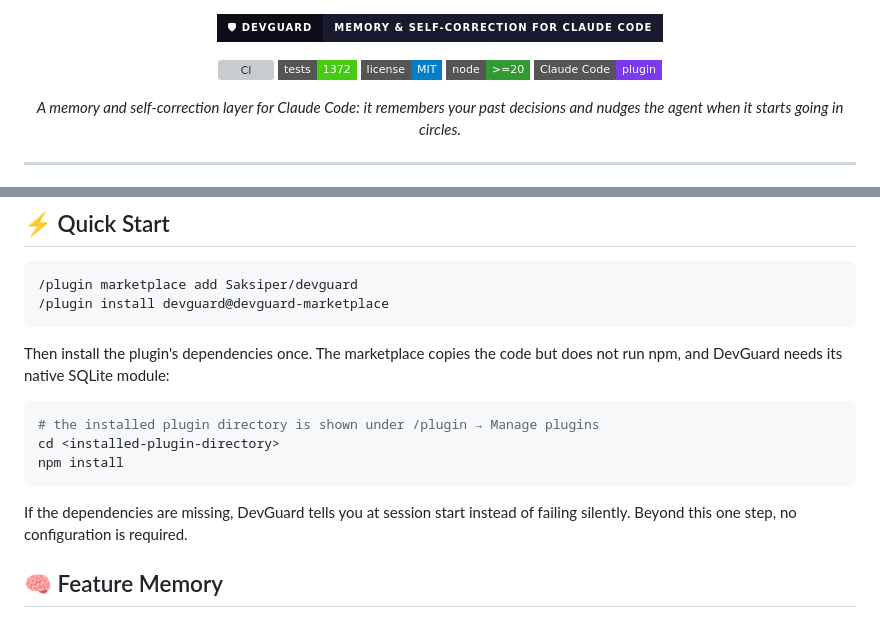
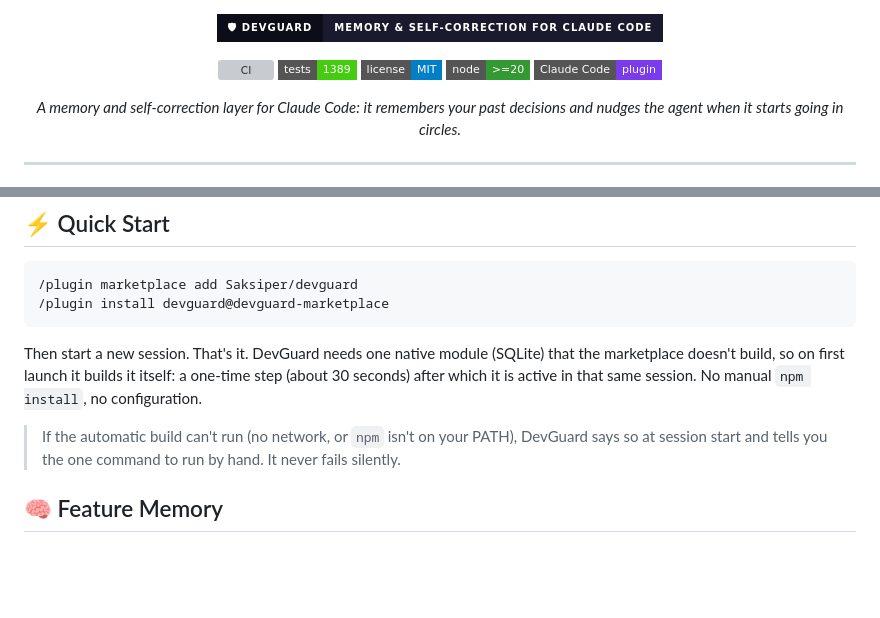
Before and after one commit to Saksiper/devguard, a Markdown page: README.md, 2 parts joined by grey strips. GitHub-like rendering; badges without logos; blank space fills up the shorter version; grey boxes are pictures that could not be loaded.

Commit message:
README: reflect self-healing install (no manual npm step)
Quick Start now shows the two /plugin commands plus a new session; the
one-time native build runs automatically on first launch, with an honest
fallback note for when it can't. Test badge refreshed to 1389.

Co-Authored-By: Claude Fable 5 <noreply@anthropic.com>

````diff
--- a/README.md
+++ b/README.md
@@ -4,7 +4,7 @@
 
 <p align="center">
   <a href="https://github.com/Saksiper/devguard/actions/workflows/ci.yml"><img src="https://img.shields.io/github/actions/workflow/status/Saksiper/devguard/ci.yml?style=flat-square&label=CI&logo=github" alt="CI" /></a>
-  <img src="https://img.shields.io/badge/tests-1372-brightgreen?style=flat-square" alt="Tests" />
+  <img src="https://img.shields.io/badge/tests-1389-brightgreen?style=flat-square" alt="Tests" />
   <img src="https://img.shields.io/badge/license-MIT-blue?style=flat-square" alt="License" />
   <img src="https://img.shields.io/badge/node-%3E%3D20-339933?style=flat-square&logo=node.js&logoColor=white" alt="Node" />
   <img src="https://img.shields.io/badge/Claude_Code-plugin-7c3aed?style=flat-square" alt="Claude Code Plugin" />
@@ -43,15 +43,9 @@ The agent reads this in its own thinking and either changes course or explains w
 /plugin install devguard@devguard-marketplace
 ```
 
-Then install the plugin's dependencies once. The marketplace copies the code but does not run npm, and DevGuard needs its native SQLite module:
+Then start a new session. That's it. DevGuard needs one native module (SQLite) that the marketplace doesn't build, so on first launch it builds it itself: a one-time step (about 30 seconds) after which it is active in that same session. No manual `npm install`, no configuration.
 
-```bash
-# the installed plugin directory is shown under /plugin → Manage plugins
-cd <installed-plugin-directory>
-npm install
-```
-
-If the dependencies are missing, DevGuard tells you at session start instead of failing silently. Beyond this one step, no configuration is required.
+> If the automatic build can't run (no network, or `npm` isn't on your PATH), DevGuard says so at session start and tells you the one command to run by hand. It never fails silently.
 
 ## 🧠 Feature Memory
 
````
